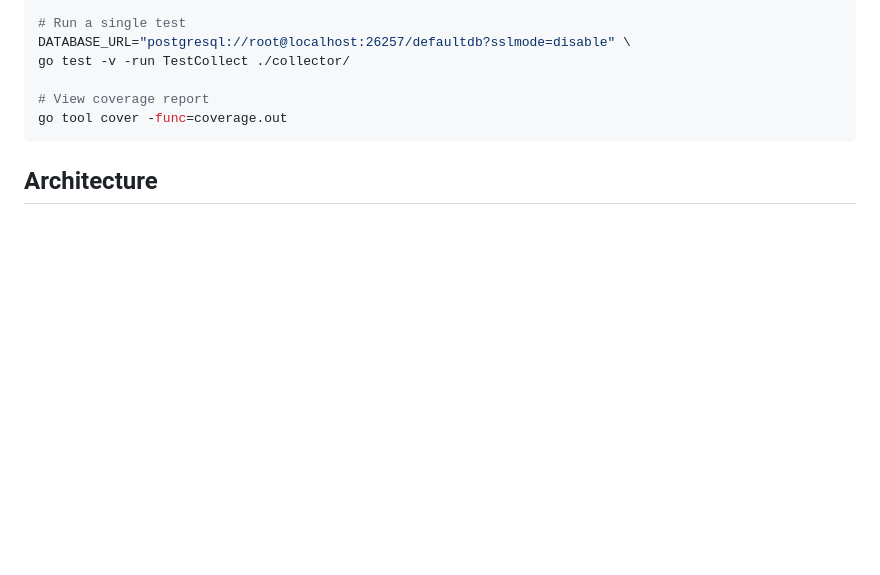
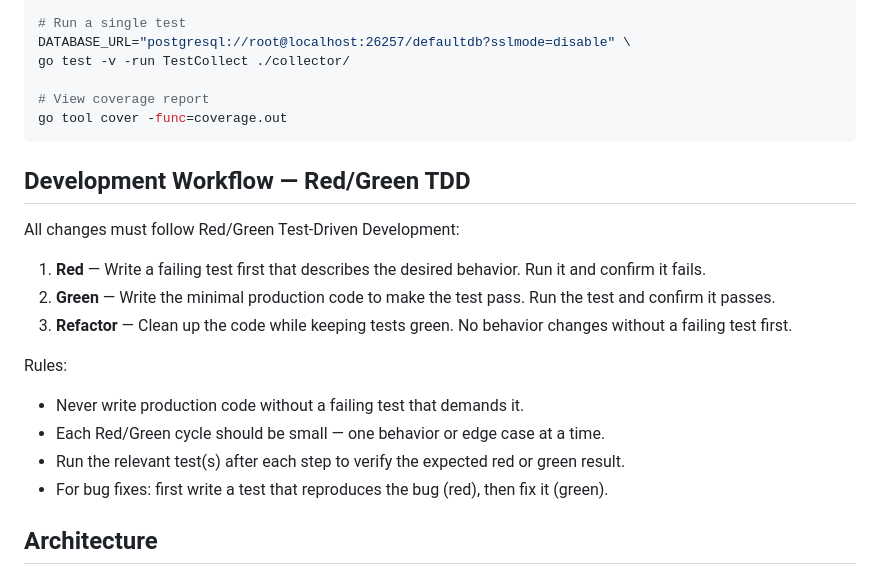
Before and after one commit to MarcPaquette/crdb-cluster-setting-history, a Markdown page: CLAUDE.md, the part around the change. GitHub-like rendering; blank space fills up the shorter version.

Commit message:
docs: add Red/Green TDD workflow to CLAUDE.md
Co-Authored-By: Claude Opus 4.6 (1M context) <noreply@anthropic.com>

````diff
--- a/CLAUDE.md
+++ b/CLAUDE.md
@@ -28,6 +28,20 @@ go test -v -run TestCollect ./collector/
 # View coverage report
 go tool cover -func=coverage.out
 ```
+
+## Development Workflow — Red/Green TDD
+
+All changes must follow Red/Green Test-Driven Development:
+
+1. **Red** — Write a failing test first that describes the desired behavior. Run it and confirm it fails.
+2. **Green** — Write the minimal production code to make the test pass. Run the test and confirm it passes.
+3. **Refactor** — Clean up the code while keeping tests green. No behavior changes without a failing test first.
+
+Rules:
+- Never write production code without a failing test that demands it.
+- Each Red/Green cycle should be small — one behavior or edge case at a time.
+- Run the relevant test(s) after each step to verify the expected red or green result.
+- For bug fixes: first write a test that reproduces the bug (red), then fix it (green).
 
 ## Architecture
 
````
